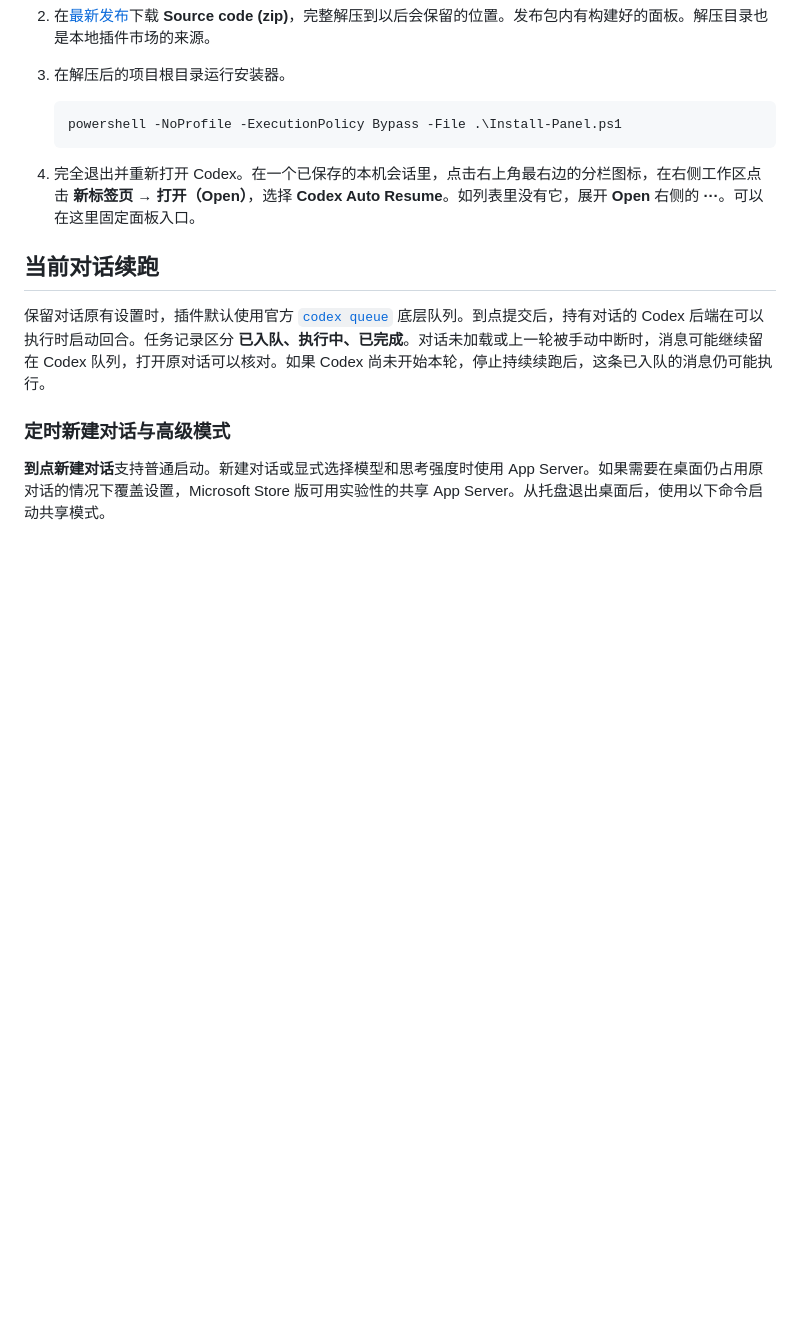
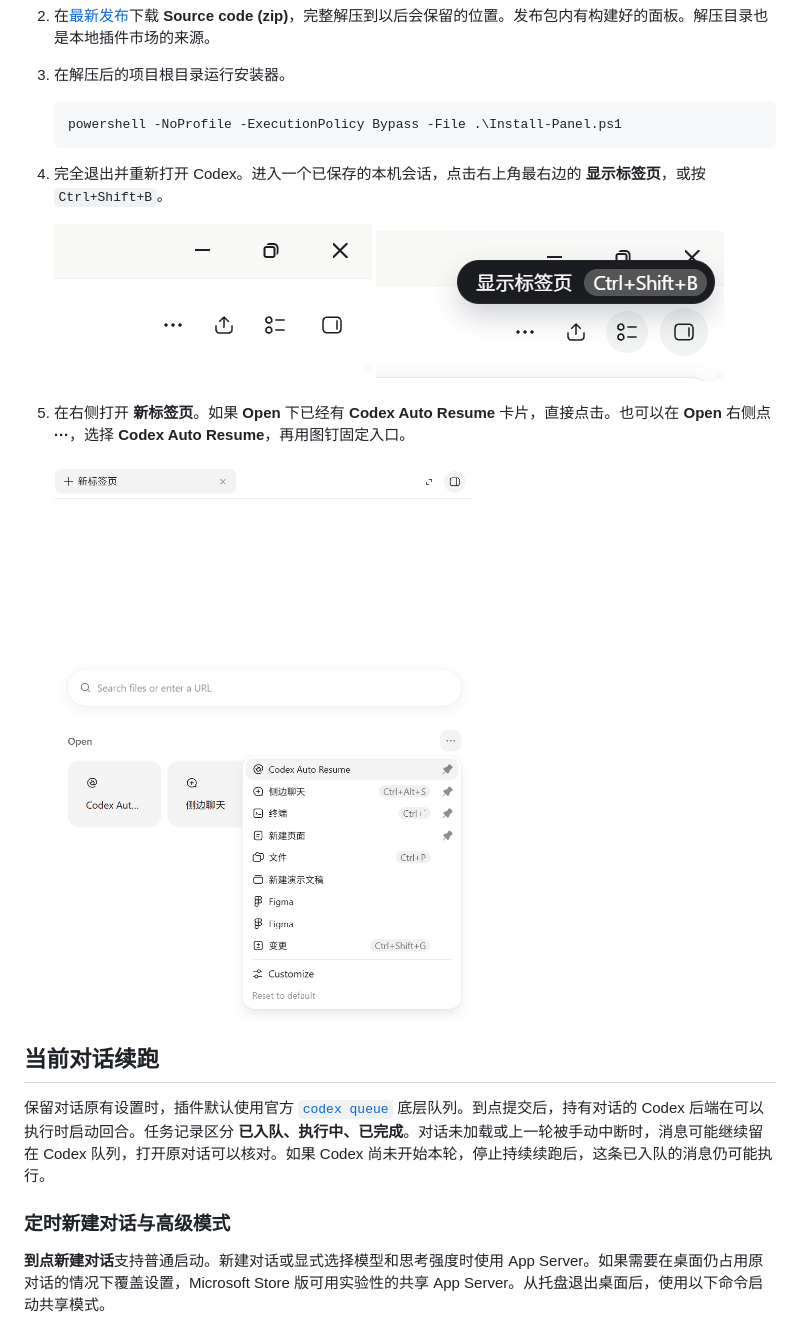
Before and after one commit to PanGucheng/Codex-Auto-Resume, a Markdown page: README.md, the part around one of its changes. Rendered like a GitHub page; pictures changed too: docs/images/codex-auto-resume-open-menu.png (added), docs/images/codex-show-tabs-button.png (added), docs/images/codex-show-tabs-tooltip.png (added); blank space fills up the shorter version.

Commit message:
Illustrate opening and using the Codex panel

````diff
--- a/README.md
+++ b/README.md
@@ -22,7 +22,14 @@
    powershell -NoProfile -ExecutionPolicy Bypass -File .\Install-Panel.ps1
    ```
 
-4. 完全退出并重新打开 Codex。在一个已保存的本机会话里，点击右上角最右边的分栏图标，在右侧工作区点击 **新标签页 → 打开（Open）**，选择 **Codex Auto Resume**。如列表里没有它，展开 **Open** 右侧的 **···**。可以在这里固定面板入口。
+4. 完全退出并重新打开 Codex。进入一个已保存的本机会话，点击右上角最右边的 **显示标签页**，或按 `Ctrl+Shift+B`。
+
+   ![对话标题栏右上角，最右边是显示标签页按钮](docs/images/codex-show-tabs-button.png)
+   ![显示标签页按钮的提示和 Ctrl+Shift+B 快捷键](docs/images/codex-show-tabs-tooltip.png)
+
+5. 在右侧打开 **新标签页**。如果 **Open** 下已经有 **Codex Auto Resume** 卡片，直接点击。也可以在 **Open** 右侧点 **···**，选择 **Codex Auto Resume**，再用图钉固定入口。
+
+   <img src="docs/images/codex-auto-resume-open-menu.png" alt="新标签页的 Open 菜单，显示 Codex Auto Resume 和固定入口的图钉" width="470">
 
 ## 当前对话续跑
 
````
Also changed, not shown: other parts of README.md (+3 -1 lines), docs/README.en.md (+11 -2 lines), docs/images/codex-auto-resume-panel.png (added), 1 other file.
